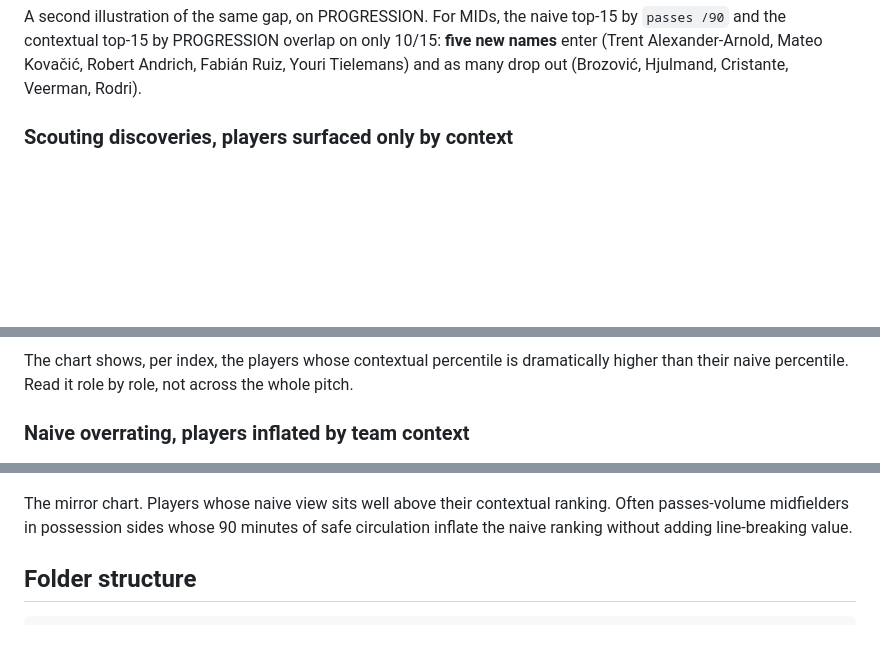
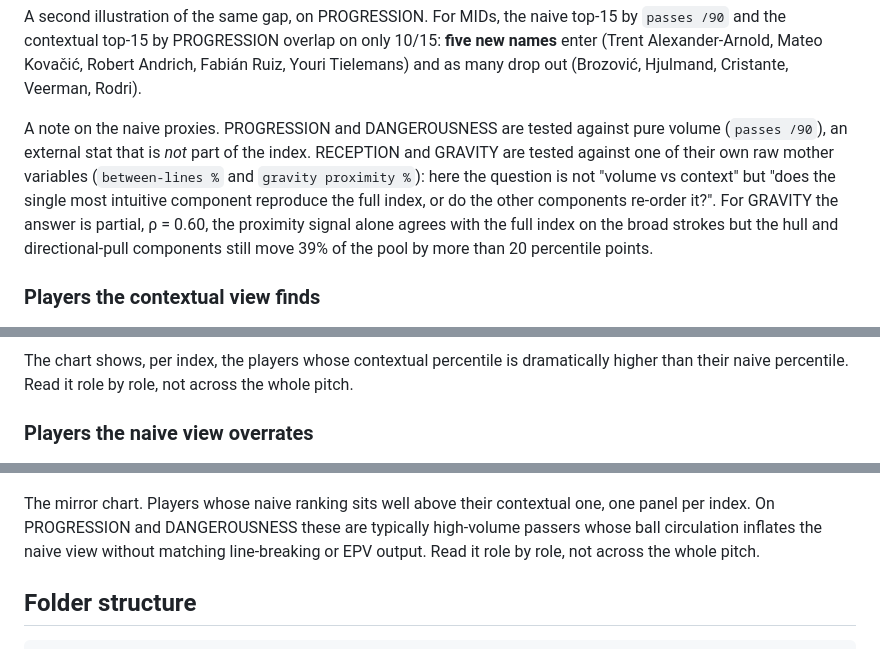
Before and after one commit to ArMat-Analytics/Contextual-Football-Scouting, a Markdown page: Space_Control_and_Value/README.md, 3 parts joined by grey strips. Drawn GitHub-style; blank space fills up the shorter version.

```diff
--- a/Space_Control_and_Value/README.md
+++ b/Space_Control_and_Value/README.md
@@ -150,17 +150,19 @@ Reading: **DANGEROUSNESS** is where the gap hits hardest. More than one player i
 
 A second illustration of the same gap, on PROGRESSION. For MIDs, the naive top-15 by `passes /90` and the contextual top-15 by PROGRESSION overlap on only 10/15: **five new names** enter (Trent Alexander-Arnold, Mateo Kovačić, Robert Andrich, Fabián Ruiz, Youri Tielemans) and as many drop out (Brozović, Hjulmand, Cristante, Veerman, Rodri).
 
-### Scouting discoveries, players surfaced only by context
+A note on the naive proxies. PROGRESSION and DANGEROUSNESS are tested against pure volume (`passes /90`), an external stat that is *not* part of the index. RECEPTION and GRAVITY are tested against one of their own raw mother variables (`between-lines %` and `gravity proximity %`): here the question is not "volume vs context" but "does the single most intuitive component reproduce the full index, or do the other components re-order it?". For GRAVITY the answer is partial, ρ = 0.60, the proximity signal alone agrees with the full index on the broad strokes but the hull and directional-pull components still move 39% of the pool by more than 20 percentile points.
+
+### Players the contextual view finds
 
 ![Scouting discoveries](docs/figures/scouting_discoveries.png)
 
 The chart shows, per index, the players whose contextual percentile is dramatically higher than their naive percentile. Read it role by role, not across the whole pitch.
 
-### Naive overrating, players inflated by team context
+### Players the naive view overrates
 
 ![Naive overrating](docs/figures/naive_overrating.png)
 
-The mirror chart. Players whose naive view sits well above their contextual ranking. Often passes-volume midfielders in possession sides whose 90 minutes of safe circulation inflate the naive ranking without adding line-breaking value.
+The mirror chart. Players whose naive ranking sits well above their contextual one, one panel per index. On PROGRESSION and DANGEROUSNESS these are typically high-volume passers whose ball circulation inflates the naive view without matching line-breaking or EPV output. Read it role by role, not across the whole pitch.
 
 ## Folder structure
 
```
Also changed, not shown: other parts of Space_Control_and_Value/README.md (+11 -11 lines).
